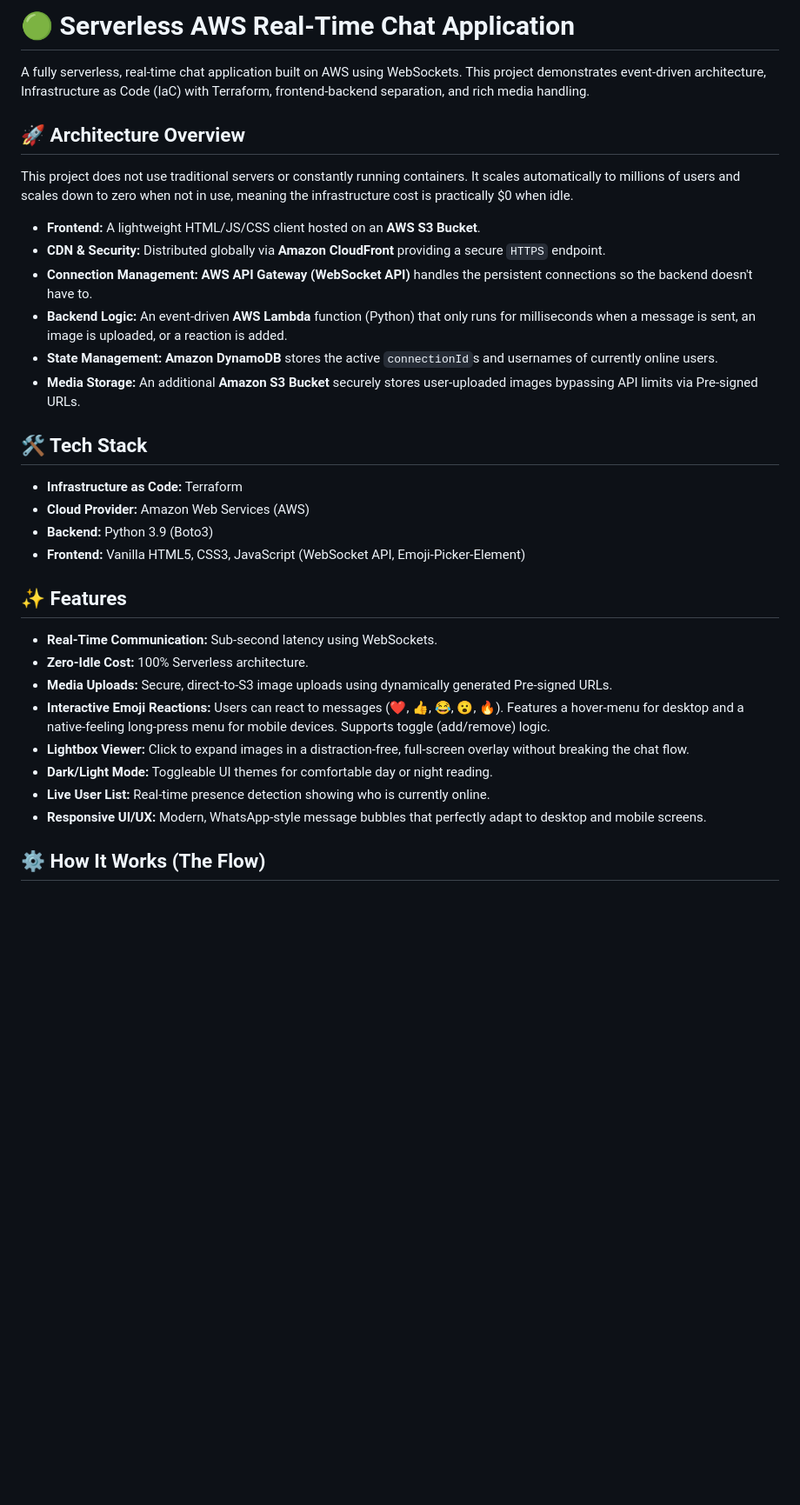
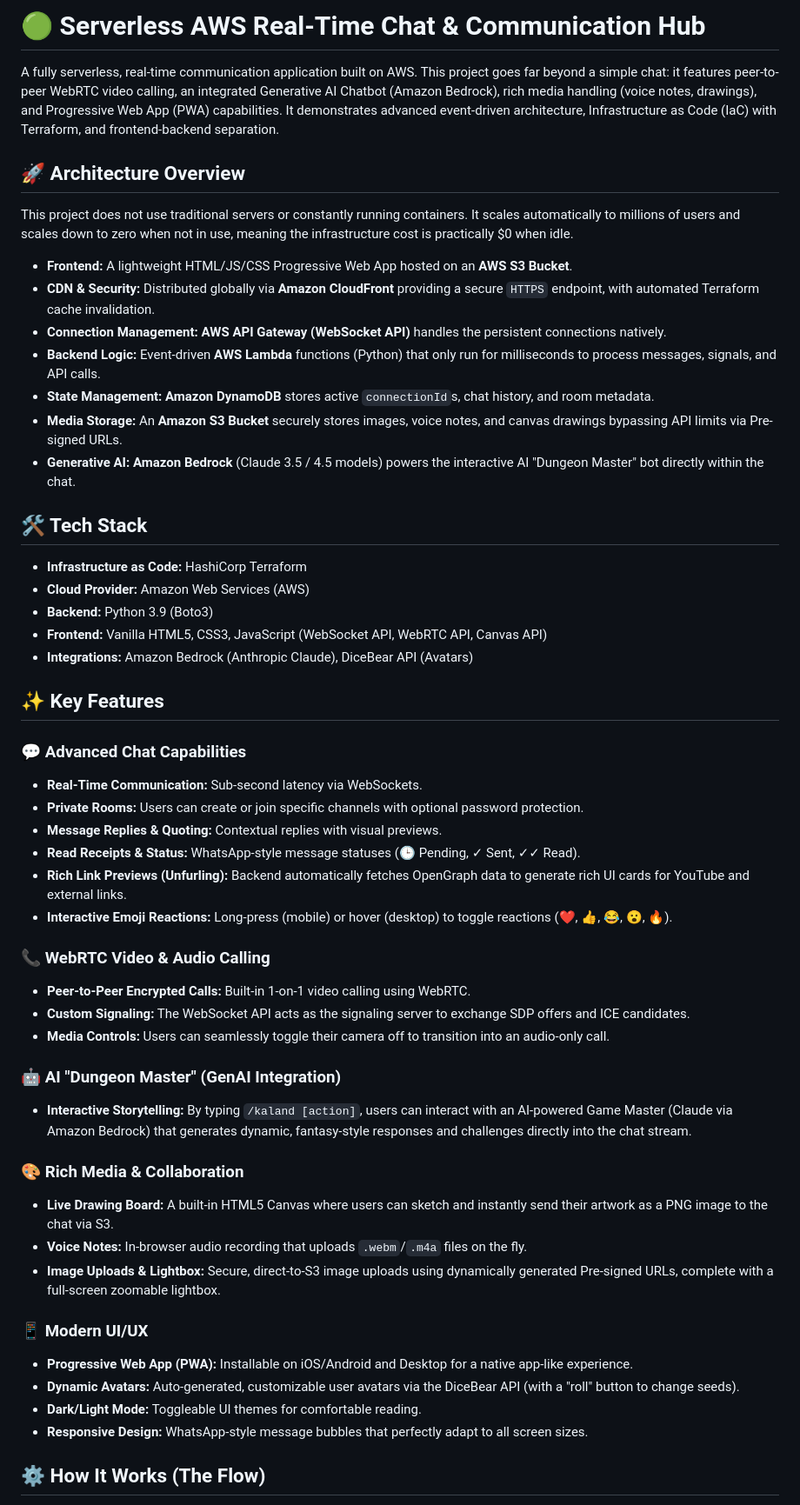
Before and after one commit to Markosz008/serverless-aws-chat, a Markdown page: README.md, the part around one of its changes. Shown at 87% size. GitHub-like rendering; blank space fills up the shorter version.

Commit message:
Revise README for enhanced communication app features
Updated README to reflect enhanced features and architecture details, including AI integration and media handling improvements.

```diff
--- a/README.md
+++ b/README.md
@@ -1,35 +1,55 @@
-# 🟢 Serverless AWS Real-Time Chat Application
+# 🟢 Serverless AWS Real-Time Chat & Communication Hub
 
-A fully serverless, real-time chat application built on AWS using WebSockets. This project demonstrates event-driven architecture, Infrastructure as Code (IaC) with Terraform, frontend-backend separation, and rich media handling.
+A fully serverless, real-time communication application built on AWS. This project goes far beyond a simple chat: it features peer-to-peer WebRTC video calling, an integrated Generative AI Chatbot (Amazon Bedrock), rich media handling (voice notes, drawings), and Progressive Web App (PWA) capabilities. It demonstrates advanced event-driven architecture, Infrastructure as Code (IaC) with Terraform, and frontend-backend separation.
 
 ## 🚀 Architecture Overview
 
 This project does not use traditional servers or constantly running containers. It scales automatically to millions of users and scales down to zero when not in use, meaning the infrastructure cost is practically $0 when idle.
 
-* **Frontend:** A lightweight HTML/JS/CSS client hosted on an **AWS S3 Bucket**.
-* **CDN & Security:** Distributed globally via **Amazon CloudFront** providing a secure `HTTPS` endpoint.
-* **Connection Management:** **AWS API Gateway (WebSocket API)** handles the persistent connections so the backend doesn't have to.
-* **Backend Logic:** An event-driven **AWS Lambda** function (Python) that only runs for milliseconds when a message is sent, an image is uploaded, or a reaction is added.
-* **State Management:** **Amazon DynamoDB** stores the active `connectionId`s and usernames of currently online users.
-* **Media Storage:** An additional **Amazon S3 Bucket** securely stores user-uploaded images bypassing API limits via Pre-signed URLs.
+* **Frontend:** A lightweight HTML/JS/CSS Progressive Web App hosted on an **AWS S3 Bucket**.
+* **CDN & Security:** Distributed globally via **Amazon CloudFront** providing a secure `HTTPS` endpoint, with automated Terraform cache invalidation.
+* **Connection Management:** **AWS API Gateway (WebSocket API)** handles the persistent connections natively.
+* **Backend Logic:** Event-driven **AWS Lambda** functions (Python) that only run for milliseconds to process messages, signals, and API calls.
+* **State Management:** **Amazon DynamoDB** stores active `connectionId`s, chat history, and room metadata.
+* **Media Storage:** An **Amazon S3 Bucket** securely stores images, voice notes, and canvas drawings bypassing API limits via Pre-signed URLs.
+* **Generative AI:** **Amazon Bedrock** (Claude 3.5 / 4.5 models) powers the interactive AI "Dungeon Master" bot directly within the chat.
 
 ## 🛠️ Tech Stack
 
-* **Infrastructure as Code:** Terraform
+* **Infrastructure as Code:** HashiCorp Terraform
 * **Cloud Provider:** Amazon Web Services (AWS)
 * **Backend:** Python 3.9 (Boto3)
-* **Frontend:** Vanilla HTML5, CSS3, JavaScript (WebSocket API, Emoji-Picker-Element)
+* **Frontend:** Vanilla HTML5, CSS3, JavaScript (WebSocket API, WebRTC API, Canvas API)
+* **Integrations:** Amazon Bedrock (Anthropic Claude), DiceBear API (Avatars)
 
-## ✨ Features
+## ✨ Key Features
 
-* **Real-Time Communication:** Sub-second latency using WebSockets.
-* **Zero-Idle Cost:** 100% Serverless architecture.
-* **Media Uploads:** Secure, direct-to-S3 image uploads using dynamically generated Pre-signed URLs.
-* **Interactive Emoji Reactions:** Users can react to messages (❤️, 👍, 😂, 😮, 🔥). Features a hover-menu for desktop and a native-feeling long-press menu for mobile devices. Supports toggle (add/remove) logic.
-* **Lightbox Viewer:** Click to expand images in a distraction-free, full-screen overlay without breaking the chat flow.
-* **Dark/Light Mode:** Toggleable UI themes for comfortable day or night reading.
-* **Live User List:** Real-time presence detection showing who is currently online.
-* **Responsive UI/UX:** Modern, WhatsApp-style message bubbles that perfectly adapt to desktop and mobile screens.
+### 💬 Advanced Chat Capabilities
+* **Real-Time Communication:** Sub-second latency via WebSockets.
+* **Private Rooms:** Users can create or join specific channels with optional password protection.
+* **Message Replies & Quoting:** Contextual replies with visual previews.
+* **Read Receipts & Status:** WhatsApp-style message statuses (🕒 Pending, ✓ Sent, ✓✓ Read).
+* **Rich Link Previews (Unfurling):** Backend automatically fetches OpenGraph data to generate rich UI cards for YouTube and external links.
+* **Interactive Emoji Reactions:** Long-press (mobile) or hover (desktop) to toggle reactions (❤️, 👍, 😂, 😮, 🔥).
+
+### 📞 WebRTC Video & Audio Calling
+* **Peer-to-Peer Encrypted Calls:** Built-in 1-on-1 video calling using WebRTC.
+* **Custom Signaling:** The WebSocket API acts as the signaling server to exchange SDP offers and ICE candidates.
+* **Media Controls:** Users can seamlessly toggle their camera off to transition into an audio-only call.
+
+### 🤖 AI "Dungeon Master" (GenAI Integration)
+* **Interactive Storytelling:** By typing `/kaland [action]`, users can interact with an AI-powered Game Master (Claude via Amazon Bedrock) that generates dynamic, fantasy-style responses and challenges directly into the chat stream.
+
+### 🎨 Rich Media & Collaboration
+* **Live Drawing Board:** A built-in HTML5 Canvas where users can sketch and instantly send their artwork as a PNG image to the chat via S3.
+* **Voice Notes:** In-browser audio recording that uploads `.webm`/`.m4a` files on the fly.
+* **Image Uploads & Lightbox:** Secure, direct-to-S3 image uploads using dynamically generated Pre-signed URLs, complete with a full-screen zoomable lightbox.
+
+### 📱 Modern UI/UX
+* **Progressive Web App (PWA):** Installable on iOS/Android and Desktop for a native app-like experience.
+* **Dynamic Avatars:** Auto-generated, customizable user avatars via the DiceBear API (with a "roll" button to change seeds).
+* **Dark/Light Mode:** Toggleable UI themes for comfortable reading.
+* **Responsive Design:** WhatsApp-style message bubbles that perfectly adapt to all screen sizes.
 
 ## ⚙️ How It Works (The Flow)
 
```
Also changed, not shown: other parts of README.md (+13 -11 lines).
